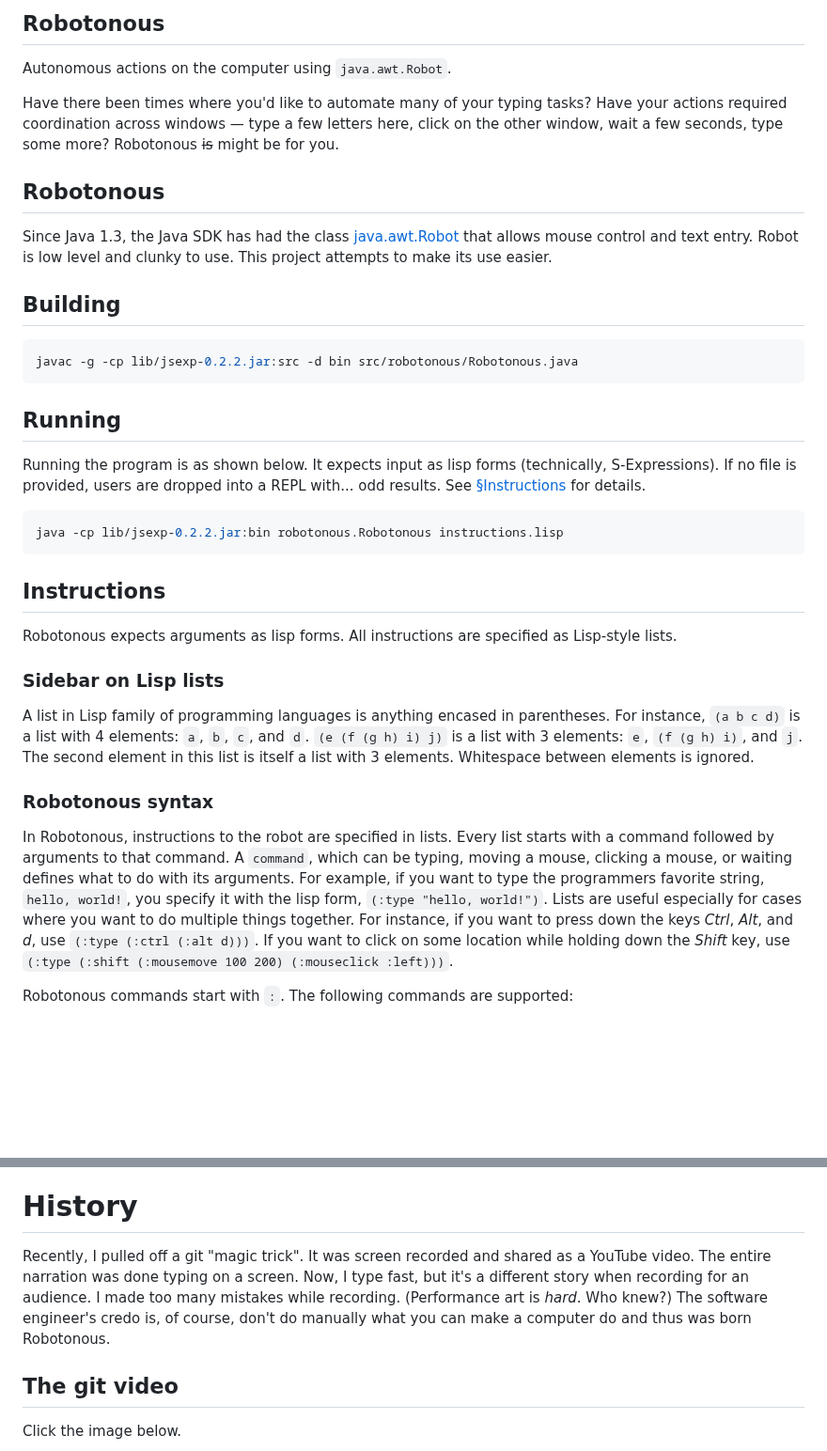
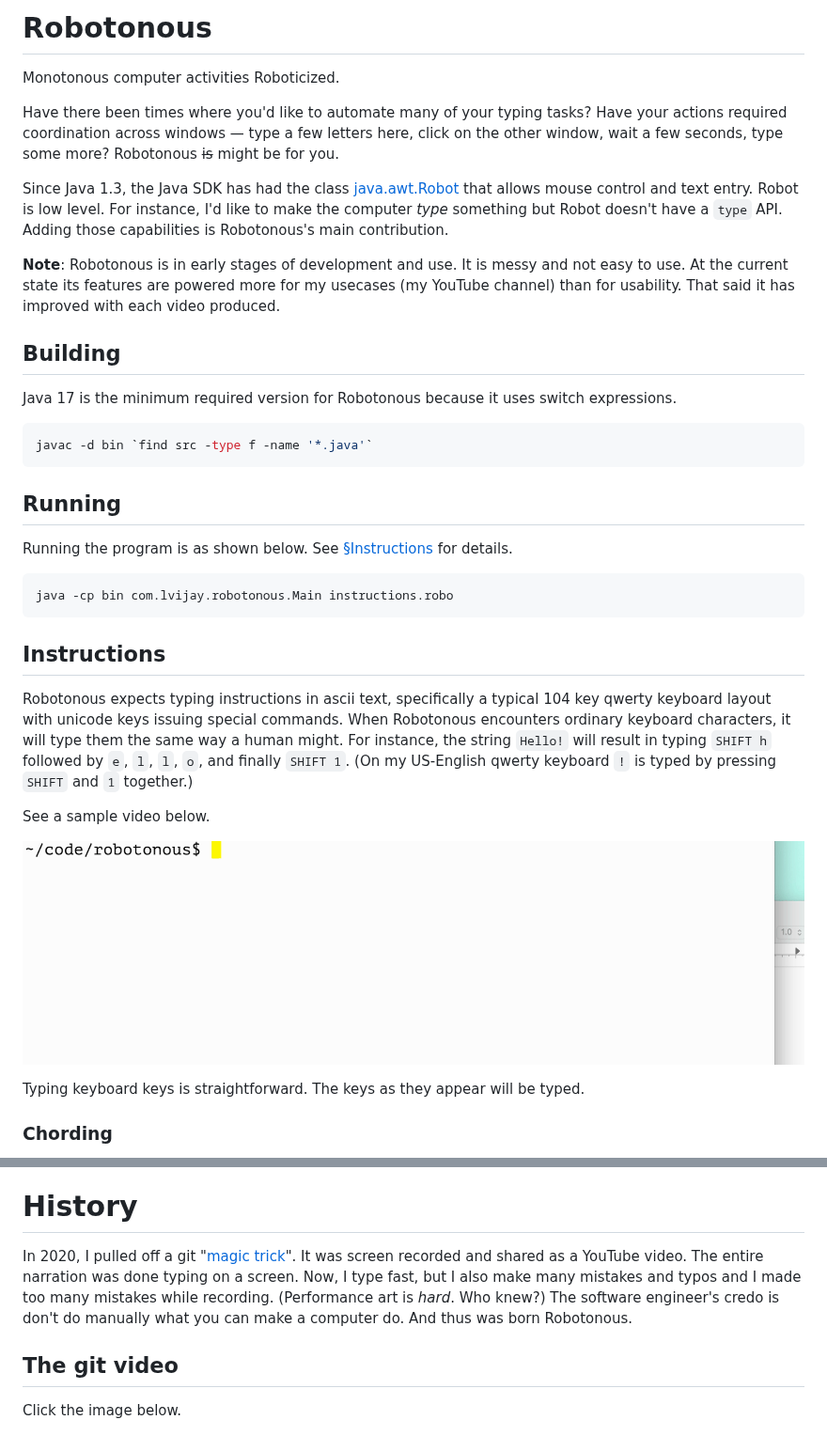
Before and after one commit to lvijay/robotonous, a Markdown page: README.md, 2 parts joined by grey strips. Shown at 94% size. Drawn GitHub-style; pictures changed too: docs/example1.gif (added); blank space fills up the shorter version.

Commit message:
Updates documentation and some code changes along with it

````diff
--- a/README.md
+++ b/README.md
@@ -1,63 +1,55 @@
-Robotonous
-----------
+# Robotonous
 
-Autonomous actions on the computer using `java.awt.Robot`.
+Monotonous computer activities Roboticized.
 
 Have there been times where you'd like to automate many of your typing
 tasks?  Have your actions required coordination across windows — type
 a few letters here, click on the other window, wait a few seconds,
 type some more?  Robotonous ~~is~~ might be for you.
 
-## Robotonous
+Since Java 1.3, the Java SDK has had the class
+[java.awt.Robot](https://docs.oracle.com/en/java/javase/17/docs/api/java.desktop/java/awt/Robot.html)
+that allows mouse control and text entry.  Robot is low level.  For
+instance, I'd like to make the computer _type_ something but Robot
+doesn't have a `type` API.  Adding those capabilities is Robotonous's
+main contribution.
 
-Since Java 1.3, the Java SDK has had the class
-[java.awt.Robot](https://docs.oracle.com/en/java/javase/14/docs/api/java.desktop/java/awt/Robot.html)
-that allows mouse control and text entry.  Robot is low level and
-clunky to use.  This project attempts to make its use easier.
+**Note**: Robotonous is in early stages of development and use.  It is
+messy and not easy to use.  At the current state its features are
+powered more for my usecases (my YouTube channel) than for usability.
+That said it has improved with each video produced.
 
 ## Building
+Java 17 is the minimum required version for Robotonous because it uses
+switch expressions.
 
 ```shell
-javac -g -cp lib/jsexp-0.2.2.jar:src -d bin src/robotonous/Robotonous.java
+javac -d bin `find src -type f -name '*.java'`
 ```
 
 ## Running
-
-Running the program is as shown below.  It expects input as lisp forms
-(technically, S-Expressions).  If no file is provided, users are
-dropped into a REPL with... odd results.  See
+Running the program is as shown below.  See
 [§Instructions](#instructions) for details.
 
 ```shell
-java -cp lib/jsexp-0.2.2.jar:bin robotonous.Robotonous instructions.lisp
+java -cp bin com.lvijay.robotonous.Main instructions.robo
 ```
 
 ## Instructions
+Robotonous expects typing instructions in ascii text, specifically a
+typical 104 key qwerty keyboard layout with unicode keys issuing
+special commands.  When Robotonous encounters ordinary keyboard
+characters, it will type them the same way a human might.  For
+instance, the string `Hello!` will result in typing `SHIFT h` followed
+by `e`, `l`, `l`, `o`, and finally `SHIFT 1`.  (On my US-English
+qwerty keyboard `!` is typed by pressing `SHIFT` and `1` together.)
 
-Robotonous expects arguments as lisp forms.  All instructions are
-specified as Lisp-style lists.
+See a sample video below.
 
-### Sidebar on Lisp lists
-A list in Lisp family of programming languages is anything encased in
-parentheses.  For instance, `(a b c d)` is a list with 4 elements:
-`a`, `b`, `c`, and `d`.  `(e (f (g h) i) j)` is a list with 3
-elements: `e`, `(f (g h) i)`, and `j`.  The second element in this
-list is itself a list with 3 elements.  Whitespace between elements is
-ignored.
+![Example of robotonous in action.  Shows robotonous typing "hello world" in a text document](./docs/example1.gif)
 
-### Robotonous syntax
-In Robotonous, instructions to the robot are specified in lists.
-Every list starts with a command followed by arguments to that
-command. A `command`, which can be typing, moving a mouse, clicking a
-mouse, or waiting defines what to do with its arguments.  For example,
-if you want to type the programmers favorite string, `hello, world!`,
-you specify it with the lisp form, `(:type "hello, world!")`.  Lists
-are useful especially for cases where you want to do multiple things
-together.  For instance, if you want to press down the keys _Ctrl_,
-_Alt_, and _d_, use `(:type (:ctrl (:alt d)))`.  If you want to click
-on some location while holding down the _Shift_ key, use `(:type
-(:shift (:mousemove 100 200) (:mouseclick :left)))`.
+Typing keyboard keys is straightforward.  The keys as they appear will
+be typed.
 
-Robotonous commands start with `:`.  The following commands are
-supported:
+### Chording
 
@@ -164,13 +120,14 @@ TBD
 
 # History
 
-Recently, I pulled off a git "magic trick".  It was screen recorded
-and shared as a YouTube video.  The entire narration was done typing
-on a screen.  Now, I type fast, but it's a different story when
-recording for an audience.  I made too many mistakes while recording.
-(Performance art is _hard_.  Who knew?)  The software engineer's credo
-is, of course, don't do manually what you can make a computer do and
-thus was born Robotonous.
+In 2020, I pulled off a git "[magic
+trick](https://www.youtube.com/watch?v=esILqJRuvN4)".  It was screen
+recorded and shared as a YouTube video.  The entire narration was done
+typing on a screen.  Now, I type fast, but I also make many mistakes
+and typos and I made too many mistakes while recording.  (Performance
+art is _hard_.  Who knew?)  The software engineer's credo is don't do
+manually what you can make a computer do.  And thus was born
+Robotonous.
 
 ## The git video
 Click the image below.
````
Also changed, not shown: other parts of README.md (+51 -87 lines), 3 other files.
